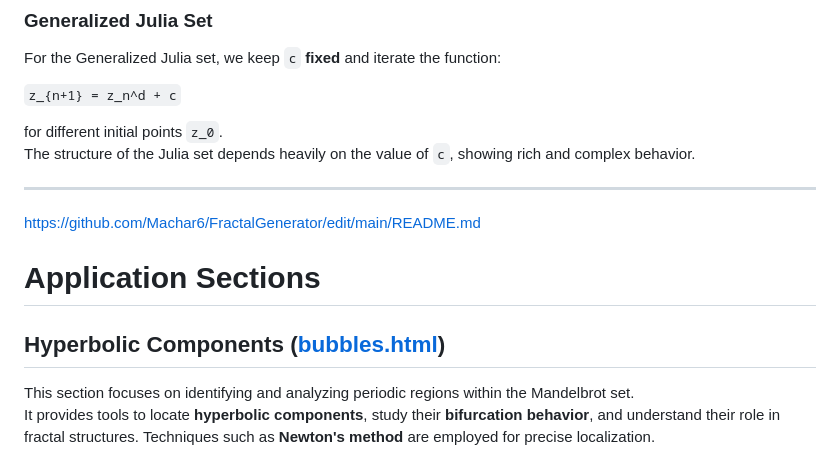
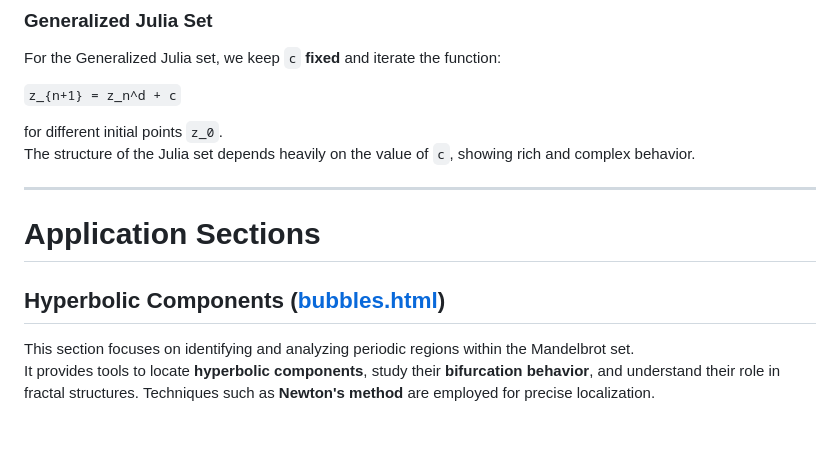
Before and after one commit to Machar6/FractalGenerator, a Markdown page: README.md, the part around one of its changes. GitHub-like rendering; blank space fills up the shorter version.

```diff
--- a/README.md
+++ b/README.md
@@ -62,10 +62,10 @@ for different initial points `z_0`.
 The structure of the Julia set depends heavily on the value of `c`, showing rich and complex behavior.
 
 ---
-https://github.com/Machar6/FractalGenerator/edit/main/README.md
+
 # Application Sections
 
-## Hyperbolic Components (**[bubbles.html](https://github.com/Machar6/FractalGenerator/blob/main/bubbles.html)**)
+## Hyperbolic Components ([bubbles.html](https://github.com/Machar6/FractalGenerator/blob/main/bubbles.html))
 
 This section focuses on identifying and analyzing periodic regions within the Mandelbrot set.
 It provides tools to locate **hyperbolic components**, study their **bifurcation behavior**, and understand their role in fractal structures. Techniques such as **Newton's method** are employed for precise localization.
```
Also changed, not shown: other parts of README.md (+4 -0 lines).
